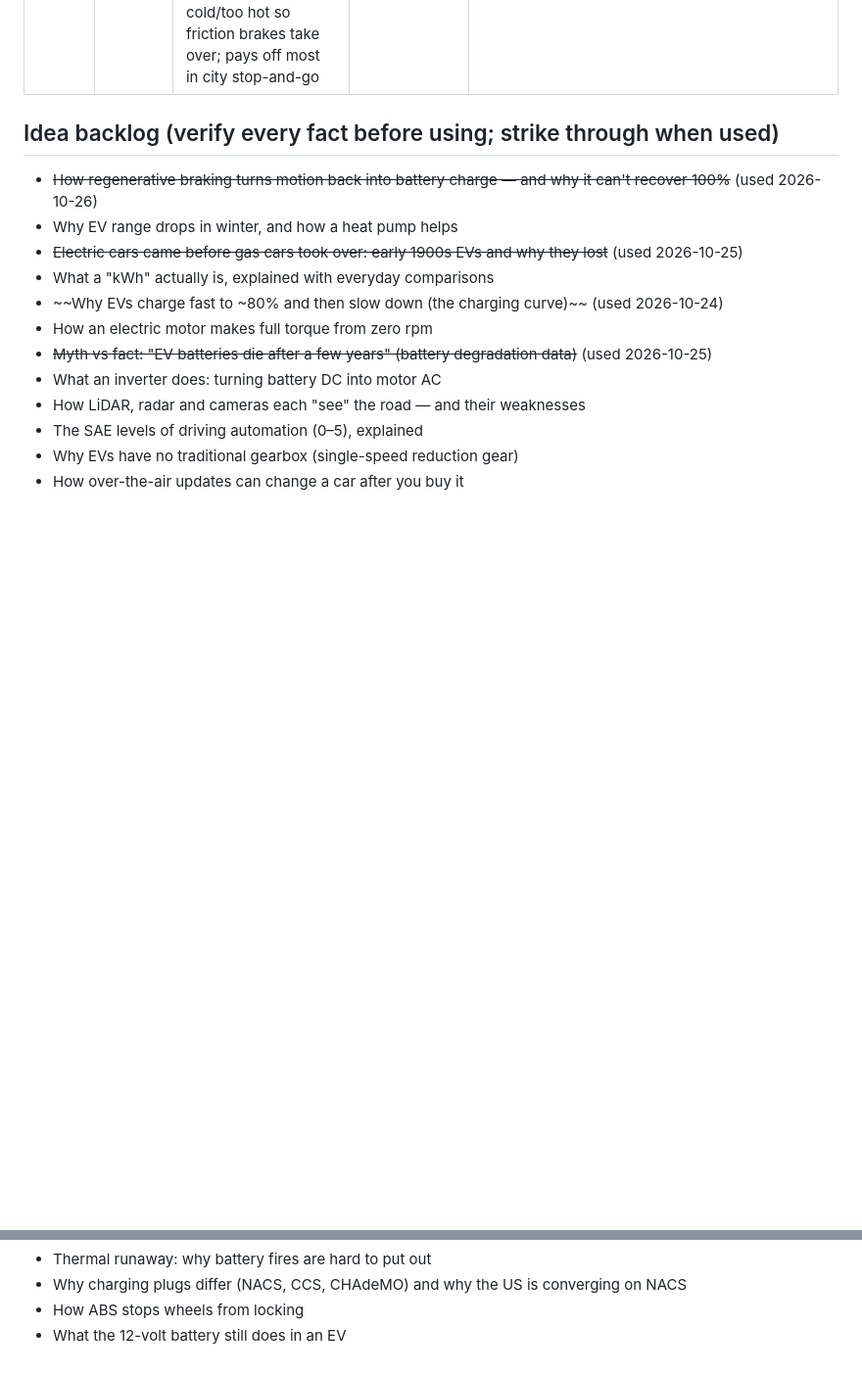
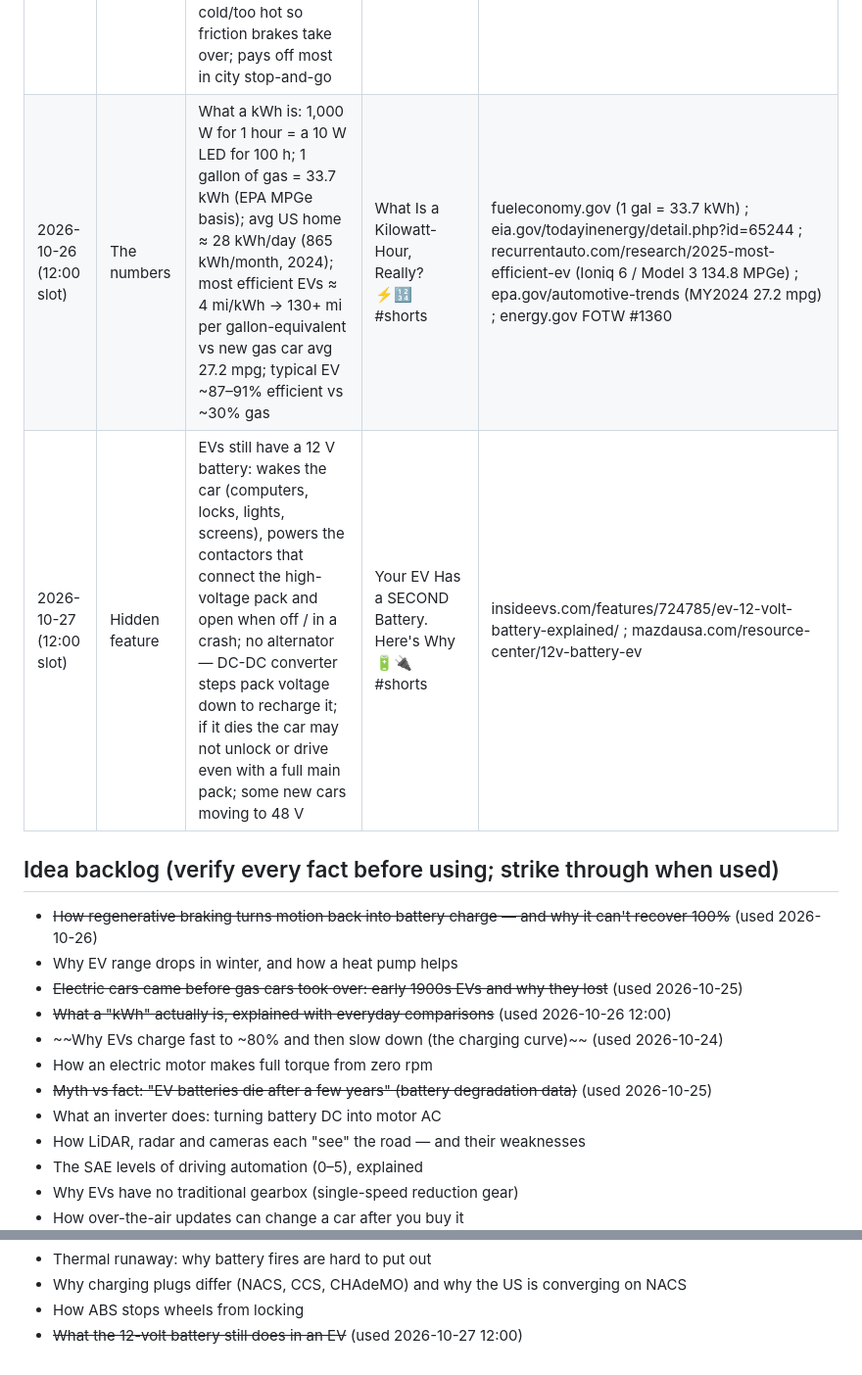
Before and after one commit to ParuyrBaghyan/ev-drive-videos, a Markdown page: topics_log.md, 2 parts joined by grey strips. Shown at 98% size. Rendered like a GitHub page; blank space fills up the shorter version.

Commit message:
Log 2026-10-26 and 2026-10-27 12:00 Shorts
Co-Authored-By: Claude Opus 5.5 <noreply@anthropic.com>
Claude-Session: https://claude.ai/code/session_018aQt7MKhVwZ6cvxn9eWgXr

```diff
--- a/topics_log.md
+++ b/topics_log.md
@@ -9,12 +9,14 @@ Published (newest last). Don't repeat these.
 | 2026-10-25 | History | Early EVs: ~1/3 of US cars ~1900; lost to cheap mass-produced gas cars ($650 vs $1,750 electric roadster by 1912), Kettering's electric starter (1912 Cadillac) ending the hand crank, cheap Texas oil and better roads; all but gone by 1935 | Electric Cars Were Winning in 1900. What Happened? ⚡🕰️ #shorts | energy.gov/articles/history-electric-car ; suiter.com/patent-history-engine-starting-device |
 | 2026-10-25 | Myth vs fact | EV battery degradation: Geotab ~5,000 EVs avg ~1.8%/yr capacity loss (≈78% after 12 yrs at that rate); Recurrent 20,000+ EVs, ≤1% of 2016+ models needed a new pack (up to 13% pre-2015); liquid cooling + hidden top (~5%) / bottom (~15%) buffers | Do EV Batteries Die After a Few Years? The Data Says No 🔋📊 #shorts | geotab.com/uk/press-release/2024-battery-degradation ; insideevs.com/news/720398/study-battery-replacement-rates-evs/ ; recurrentauto.com/research/why-do-ev-batteries-last-so-much-longer-than-cell-phone-batteries |
 | 2026-10-26 | How it works | Regenerative braking: motor runs as generator, magnetic drag slows car, energy to battery instead of brake heat; can't recover 100% (air/tire drag, conversion heat losses); regen reduced when battery full/too cold/too hot so friction brakes take over; pays off most in city stop-and-go | How Your EV Makes Electricity When It Slows Down ⚡🛑 #shorts | fueleconomy.gov/feg/atv-ev.shtml ; energy.gov FOTW #1360 (typical EV 87–91% efficient incl. regen) ; Nissan Leaf 2025 owner's manual (regenerative brake system) |
+| 2026-10-26 (12:00 slot) | The numbers | What a kWh is: 1,000 W for 1 hour = a 10 W LED for 100 h; 1 gallon of gas = 33.7 kWh (EPA MPGe basis); avg US home ≈ 28 kWh/day (865 kWh/month, 2024); most efficient EVs ≈ 4 mi/kWh → 130+ mi per gallon-equivalent vs new gas car avg 27.2 mpg; typical EV ~87–91% efficient vs ~30% gas | What Is a Kilowatt-Hour, Really? ⚡🔢 #shorts | fueleconomy.gov (1 gal = 33.7 kWh) ; eia.gov/todayinenergy/detail.php?id=65244 ; recurrentauto.com/research/2025-most-efficient-ev (Ioniq 6 / Model 3 134.8 MPGe) ; epa.gov/automotive-trends (MY2024 27.2 mpg) ; energy.gov FOTW #1360 |
+| 2026-10-27 (12:00 slot) | Hidden feature | EVs still have a 12 V battery: wakes the car (computers, locks, lights, screens), powers the contactors that connect the high-voltage pack and open when off / in a crash; no alternator — DC-DC converter steps pack voltage down to recharge it; if it dies the car may not unlock or drive even with a full main pack; some new cars moving to 48 V | Your EV Has a SECOND Battery. Here's Why 🔋🔌 #shorts | insideevs.com/features/724785/ev-12-volt-battery-explained/ ; mazdausa.com/resource-center/12v-battery-ev |
 
 ## Idea backlog (verify every fact before using; strike through when used)
 - ~~How regenerative braking turns motion back into battery charge — and why it can't recover 100%~~ (used 2026-10-26)
 - Why EV range drops in winter, and how a heat pump helps
 - ~~Electric cars came before gas cars took over: early 1900s EVs and why they lost~~ (used 2026-10-25)
-- What a "kWh" actually is, explained with everyday comparisons
+- ~~What a "kWh" actually is, explained with everyday comparisons~~ (used 2026-10-26 12:00)
 - ~~Why EVs charge fast to ~80% and then slow down (the charging curve)~~ (used 2026-10-24)
 - How an electric motor makes full torque from zero rpm
 - ~~Myth vs fact: "EV batteries die after a few years" (battery degradation data)~~ (used 2026-10-25)
@@ -35,4 +37,4 @@ Published (newest last). Don't repeat these.
 - Thermal runaway: why battery fires are hard to put out
 - Why charging plugs differ (NACS, CCS, CHAdeMO) and why the US is converging on NACS
 - How ABS stops wheels from locking
-- What the 12-volt battery still does in an EV
+- ~~What the 12-volt battery still does in an EV~~ (used 2026-10-27 12:00)
```
